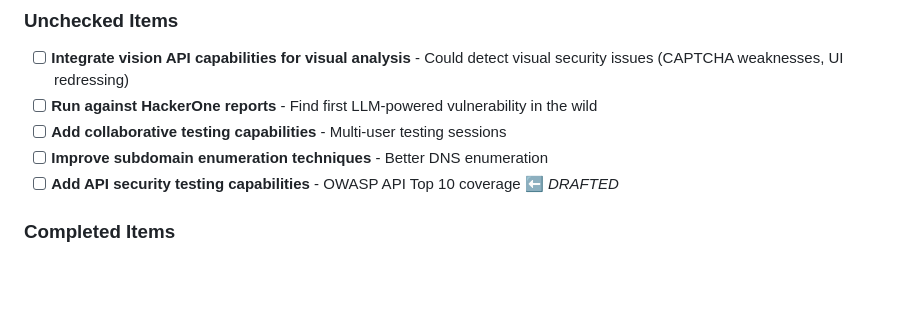
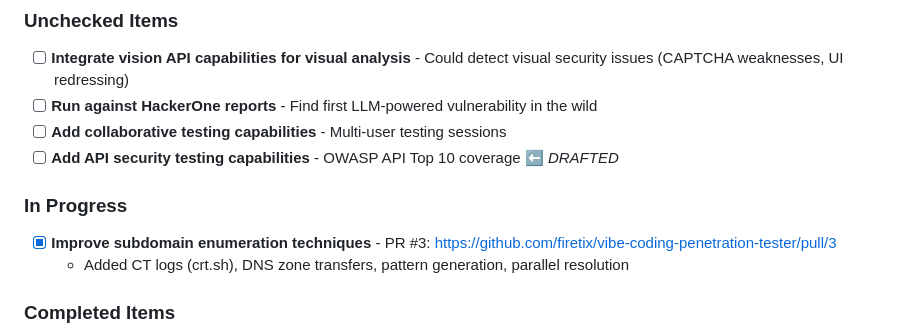
Before and after one commit to firetix/vibe-coding-penetration-tester, a Markdown page: BACKLOG.md, the part around one of its changes. Drawn GitHub-style; blank space fills up the shorter version.

Commit message:
docs: Update BACKLOG.md with PR #3 status

```diff
--- a/BACKLOG.md
+++ b/BACKLOG.md
@@ -21,8 +21,11 @@
 - [ ] **Integrate vision API capabilities for visual analysis** - Could detect visual security issues (CAPTCHA weaknesses, UI redressing)
 - [ ] **Run against HackerOne reports** - Find first LLM-powered vulnerability in the wild
 - [ ] **Add collaborative testing capabilities** - Multi-user testing sessions
-- [ ] **Improve subdomain enumeration techniques** - Better DNS enumeration
 - [ ] **Add API security testing capabilities** - OWASP API Top 10 coverage ⬅️ *DRAFTED*
+
+### In Progress
+- [x] **Improve subdomain enumeration techniques** - PR #3: https://github.com/firetix/vibe-coding-penetration-tester/pull/3
+  - Added CT logs (crt.sh), DNS zone transfers, pattern generation, parallel resolution
 
 ### Completed Items
 - [x] Add support for Anthropic Claude models
```
Also changed, not shown: other parts of BACKLOG.md (+1 -1 lines).
